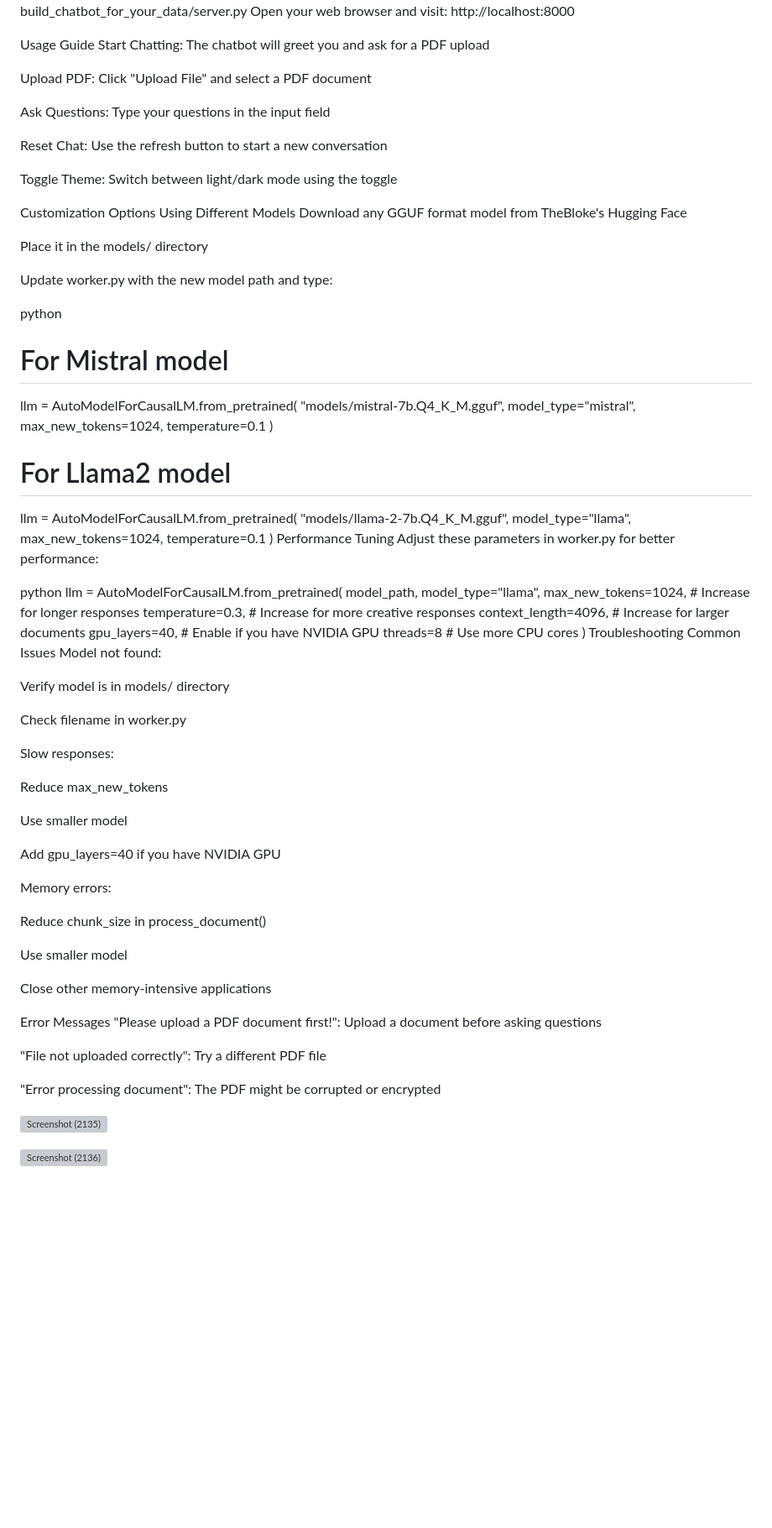
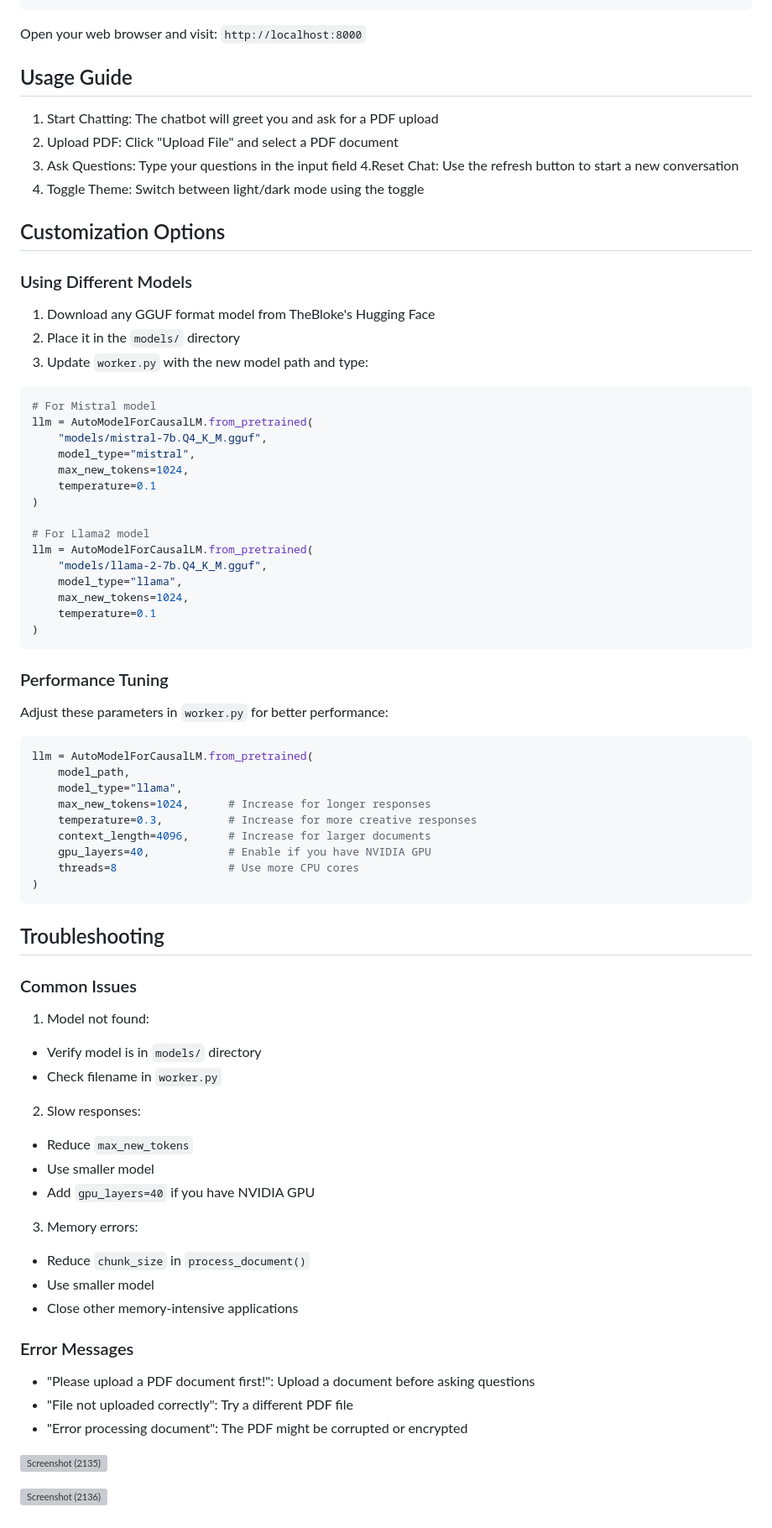
Before and after one commit to johnnietse/localLLM-pdf-chatbot, a Markdown page: README.md, the part around the change printed below. Shown: that part at 84% size. Drawn GitHub-style; blank space fills up the shorter version; grey boxes are pictures that could not be loaded.

````diff
--- a/README.md
+++ b/README.md
@@ -75,26 +81,22 @@ bash
 python build_chatbot_for_your_data/server.py
-Open your web browser and visit: http://localhost:8000
+```
+Open your web browser and visit: `http://localhost:8000`
 
-Usage Guide
-Start Chatting: The chatbot will greet you and ask for a PDF upload
 
-Upload PDF: Click "Upload File" and select a PDF document
+## Usage Guide
+1. Start Chatting: The chatbot will greet you and ask for a PDF upload
+2. Upload PDF: Click "Upload File" and select a PDF document
+3. Ask Questions: Type your questions in the input field
+4.Reset Chat: Use the refresh button to start a new conversation
+5. Toggle Theme: Switch between light/dark mode using the toggle
 
-Ask Questions: Type your questions in the input field
+## Customization Options
+### Using Different Models
+1. Download any GGUF format model from TheBloke's Hugging Face
+2. Place it in the `models/` directory
+3. Update `worker.py` with the new model path and type:
 
-Reset Chat: Use the refresh button to start a new conversation
-
-Toggle Theme: Switch between light/dark mode using the toggle
-
-Customization Options
-Using Different Models
-Download any GGUF format model from TheBloke's Hugging Face
-
-Place it in the models/ directory
-
-Update worker.py with the new model path and type:
-
-python
+```python
 # For Mistral model
 llm = AutoModelForCausalLM.from_pretrained(
     "models/mistral-7b.Q4_K_M.gguf",
@@ -110,10 +112,12 @@ llm = AutoModelForCausalLM.from_pretrained(
     max_new_tokens=1024,
     temperature=0.1
 )
-Performance Tuning
-Adjust these parameters in worker.py for better performance:
+```
 
-python
+### Performance Tuning
+Adjust these parameters in `worker.py` for better performance:
+
+```python
 llm = AutoModelForCausalLM.from_pretrained(
     model_path,
     model_type="llama",
@@ -123,36 +127,28 @@ llm = AutoModelForCausalLM.from_pretrained(
     gpu_layers=40,            # Enable if you have NVIDIA GPU
     threads=8                 # Use more CPU cores
 )
-Troubleshooting
-Common Issues
-Model not found:
+```
 
-Verify model is in models/ directory
+## Troubleshooting
+### Common Issues
+1. Model not found:
+- Verify model is in `models/` directory
+- Check filename in `worker.py`
 
-Check filename in worker.py
+2. Slow responses:
+- Reduce `max_new_tokens`
+- Use smaller model
+- Add `gpu_layers=40` if you have NVIDIA GPU
 
-Slow responses:
+3. Memory errors:
+- Reduce `chunk_size` in `process_document()`
+- Use smaller model
+- Close other memory-intensive applications
 
-Reduce max_new_tokens
-
-Use smaller model
-
-Add gpu_layers=40 if you have NVIDIA GPU
-
-Memory errors:
-
-Reduce chunk_size in process_document()
-
-Use smaller model
-
-Close other memory-intensive applications
-
-Error Messages
-"Please upload a PDF document first!": Upload a document before asking questions
-
-"File not uploaded correctly": Try a different PDF file
-
-"Error processing document": The PDF might be corrupted or encrypted
+### Error Messages
+- "Please upload a PDF document first!": Upload a document before asking questions
+- "File not uploaded correctly": Try a different PDF file
+- "Error processing document": The PDF might be corrupted or encrypted
 
 ![Screenshot (2135)](https://github.com/user-attachments/assets/f67c7123-6d35-4ad6-9468-b03bfb373094)
 
````
Also changed, not shown: other parts of README.md (+16 -10 lines).
